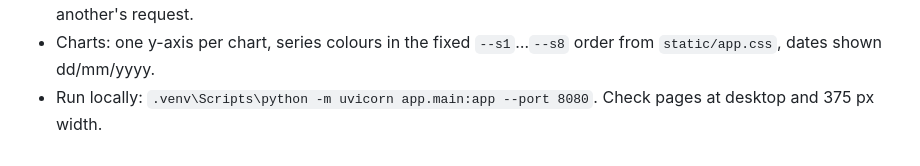
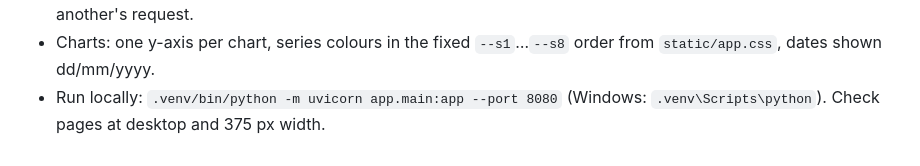
Before and after one commit to HelmbaekConsulting/fitness-dashboard, a Markdown page: CLAUDE.md, the part around the change. GitHub-like rendering.

```diff
--- a/CLAUDE.md
+++ b/CLAUDE.md
@@ -32,4 +32,5 @@ Personal health and fitness dashboard: FastAPI + Jinja + Chart.js, SQLite, one D
   and jobs set it per person, so all queries hit that person's database. Never read one person's data in another's request.
 - Charts: one y-axis per chart, series colours in the fixed `--s1`…`--s8` order from `static/app.css`, dates shown
   dd/mm/yyyy.
-- Run locally: `.venv\Scripts\python -m uvicorn app.main:app --port 8080`. Check pages at desktop and 375 px width.
+- Run locally: `.venv/bin/python -m uvicorn app.main:app --port 8080` (Windows: `.venv\Scripts\python`). Check pages at
+  desktop and 375 px width.
```
Also changed, not shown: README.md (+4 -4 lines).
